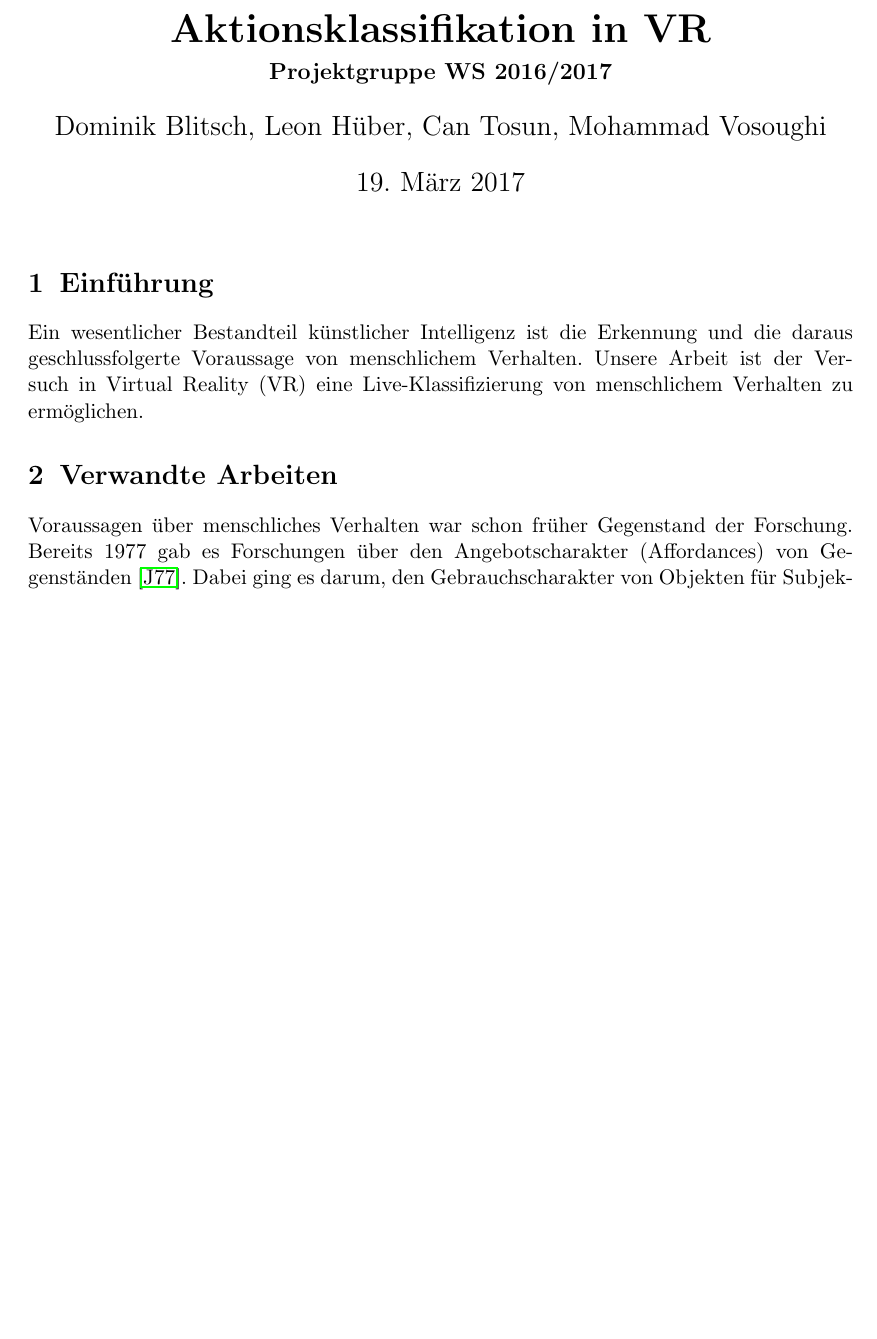
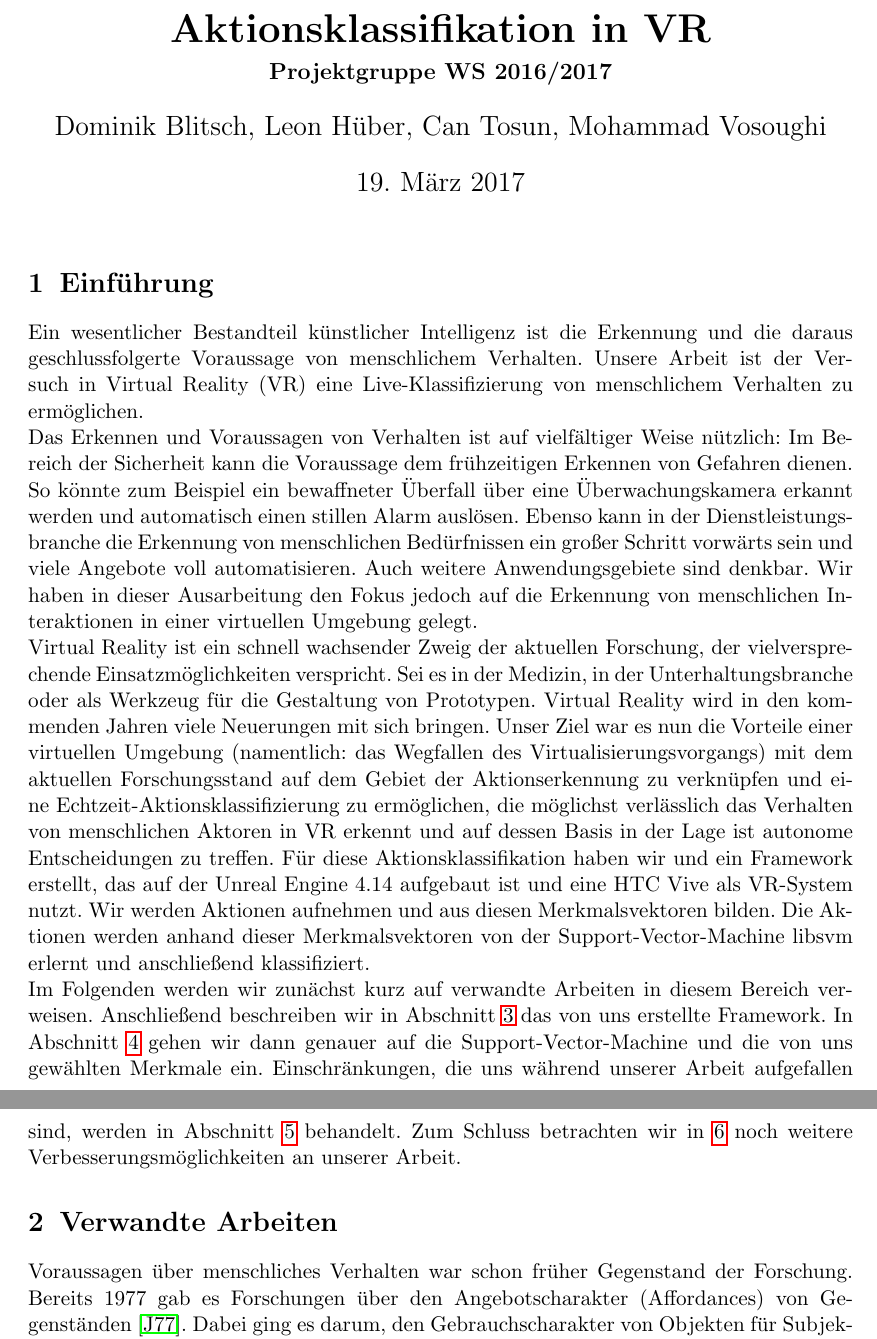
Before and after one commit to l30n-h/CGMergedProject, a LaTeX document (paper/pg.tex, which reads paper/content.tex): part of page 1 of 15 before the commit and two parts of pages 1 and 2 of 15 after it, the two joined at a grey line, cut so that both start at the same text, the shorter picture padded with empty space. Compiled offline with pdfLaTeX.

Commit message:
paper und folien

```diff
--- a/paper/content.tex
+++ b/paper/content.tex
@@ -2,7 +2,10 @@
 
 \section{Einführung}
 
-Ein wesentlicher Bestandteil künstlicher Intelligenz ist die Erkennung und die daraus geschlussfolgerte Voraussage von menschlichem Verhalten. Unsere Arbeit ist der Versuch in Virtual Reality (VR) eine Live-Klassifizierung von menschlichem Verhalten zu ermöglichen.
+Ein wesentlicher Bestandteil künstlicher Intelligenz ist die Erkennung und die daraus geschlussfolgerte Voraussage von menschlichem Verhalten. Unsere Arbeit ist der Versuch in Virtual Reality (VR) eine Live-Klassifizierung von menschlichem Verhalten zu ermöglichen.\newline
+Das Erkennen und Voraussagen von Verhalten ist auf vielfältiger Weise nützlich: Im Bereich der Sicherheit kann die Voraussage dem frühzeitigen Erkennen von Gefahren dienen. So könnte zum Beispiel ein bewaffneter Überfall über eine Überwachungskamera erkannt werden und automatisch einen stillen Alarm auslösen. Ebenso kann in der Dienstleistungsbranche die Erkennung von menschlichen Bedürfnissen ein großer Schritt vorwärts sein und viele Angebote voll automatisieren. Auch weitere Anwendungsgebiete sind denkbar. Wir haben in dieser Ausarbeitung den Fokus jedoch auf die Erkennung von menschlichen Interaktionen in einer virtuellen Umgebung gelegt.\newline
+Virtual Reality ist ein schnell wachsender Zweig der aktuellen Forschung, der vielversprechende Einsatzmöglichkeiten verspricht. Sei es in der Medizin, in der Unterhaltungsbranche oder als Werkzeug für die Gestaltung von Prototypen. Virtual Reality wird in den kommenden Jahren viele Neuerungen mit sich bringen. Unser Ziel war es nun die Vorteile einer virtuellen Umgebung (namentlich: das Wegfallen des Virtualisierungsvorgangs) mit dem aktuellen Forschungsstand auf dem Gebiet der Aktionserkennung zu verknüpfen und eine Echtzeit-Aktionsklassifizierung zu ermöglichen, die möglichst verlässlich das Verhalten von menschlichen Aktoren in VR erkennt und auf dessen Basis in der Lage ist autonome Entscheidungen zu treffen. Für diese Aktionsklassifikation haben wir und ein Framework erstellt, das auf der Unreal Engine 4.14 aufgebaut ist und eine HTC Vive als VR-System nutzt. Wir werden Aktionen aufnehmen und aus diesen Merkmalsvektoren bilden. Die Aktionen werden anhand dieser Merkmalsvektoren von der Support-Vector-Machine libsvm erlernt und anschließend klassifiziert.\newline
+Im Folgenden werden wir zunächst kurz auf verwandte Arbeiten in diesem Bereich verweisen. Anschließend beschreiben wir in Abschnitt \ref{sec:framework} das von uns erstellte Framework. In Abschnitt \ref{sec:support-vector-machine-svm} gehen wir dann genauer auf die Support-Vector-Machine und die von uns gewählten Merkmale ein. Einschränkungen, die uns während unserer Arbeit aufgefallen sind, werden in Abschnitt \ref{sec:limitation} behandelt. Zum Schluss betrachten wir in \ref{diskussion-ausblick} noch weitere Verbesserungsmöglichkeiten an unserer Arbeit.
 
 %%%%%%%%%%%%%%%%%%%%%%%%%%%%%%%%%%%%%%%%%%%%%%%%%%%%%%%%%%%%
 
```
Also changed, not shown: paper/content.tex (9 more changed lines), 2 other files.
